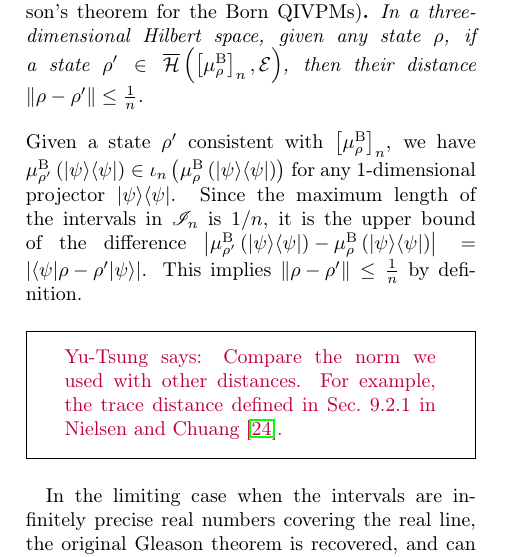
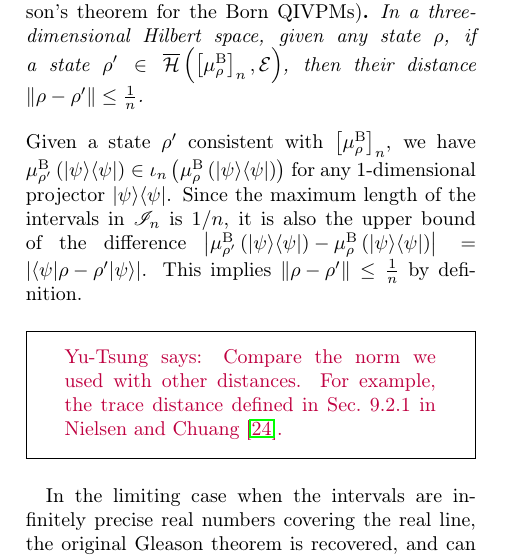
Before and after one commit to yuttai/Contextuality-and-Nonlocality-in-Discrete-Quantum-Theory, a LaTeX paper (prop_letter.tex): part of one column of page 9 of 11, cut so that both start at the same text. Compiled offline with pdfLaTeX.

Commit message:
prop_letter.tex \section{Gleason} Updating...

```diff
--- a/prop_letter.tex
+++ b/prop_letter.tex
@@ -1110,8 +1110,8 @@ then their distance $\left\Vert \rho-\rho'\right\Vert \le\frac{1}{n}$.\end{thm}
 \noindent Given a state~$\rho'$ consistent with $\left[\mu_{\rho}^{\mathrm{B}}\right]_{n}$,
 we have $\mu_{\rho'}^{\mathrm{B}}\left(\proj{\psi}\right)\in\iota_{n}\left(\mu_{\rho}^{\mathrm{B}}\left(\proj{\psi}\right)\right)$
 for any 1-dimensional projector~$\proj{\psi}$. Since the maximum
-length of the intervals in $\mathscr{I}_{n}$ is $1/n$, it is the
-upper bound of the difference $\left|\mu_{\rho'}^{\mathrm{B}}\left(\proj{\psi}\right)-\mu_{\rho}^{\mathrm{B}}\left(\proj{\psi}\right)\right|=\left|\melem{\psi}{\rho-\rho'}{\psi}\right|$.
+length of the intervals in $\mathscr{I}_{n}$ is $1/n$, it is also
+the upper bound of the difference $\left|\mu_{\rho'}^{\mathrm{B}}\left(\proj{\psi}\right)-\mu_{\rho}^{\mathrm{B}}\left(\proj{\psi}\right)\right|=\left|\melem{\psi}{\rho-\rho'}{\psi}\right|$.
  This implies $\left\Vert \rho-\rho'\right\Vert \le\frac{1}{n}$ by
 definition.
 
```
Also changed, not shown: 1 other file.
